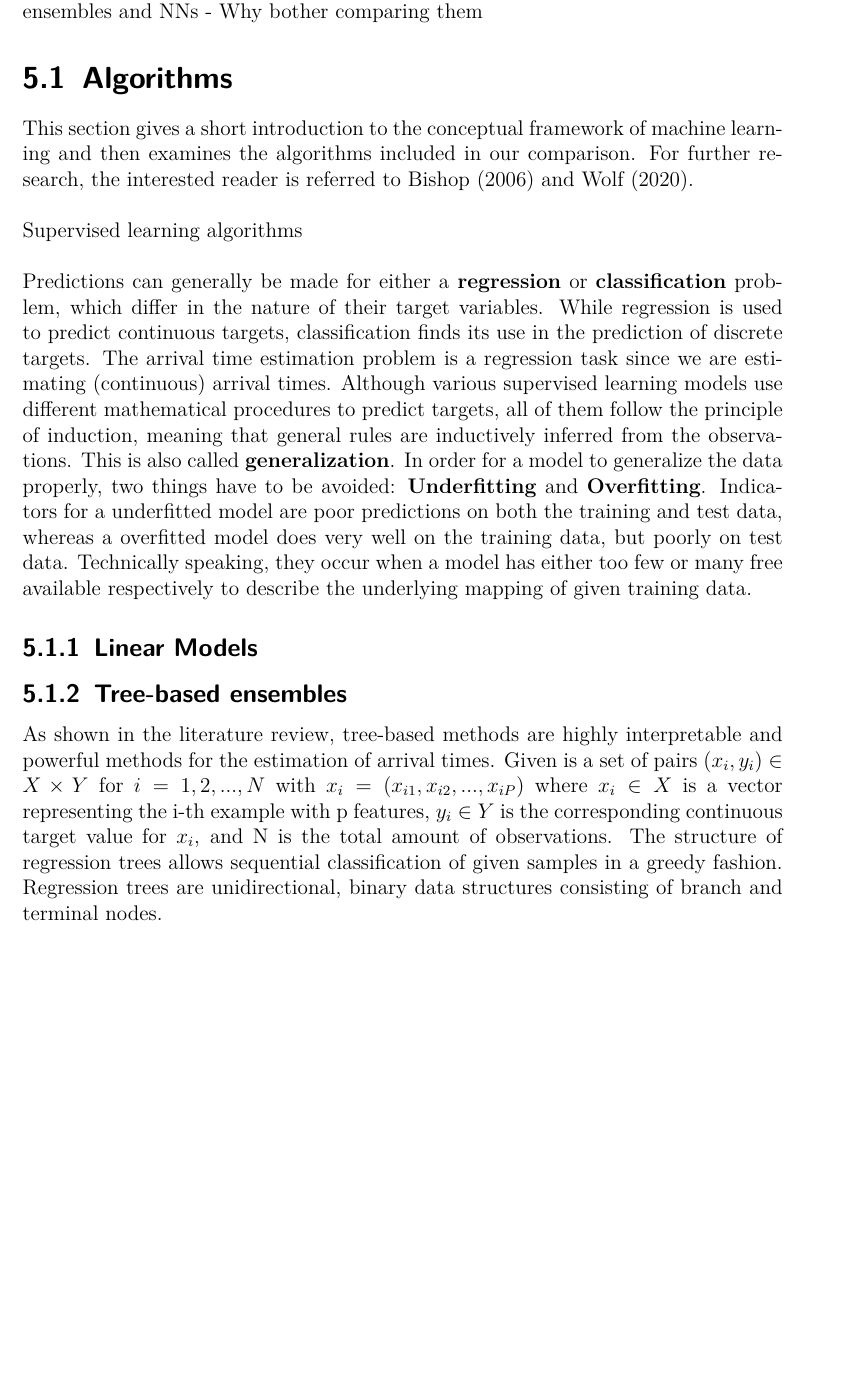
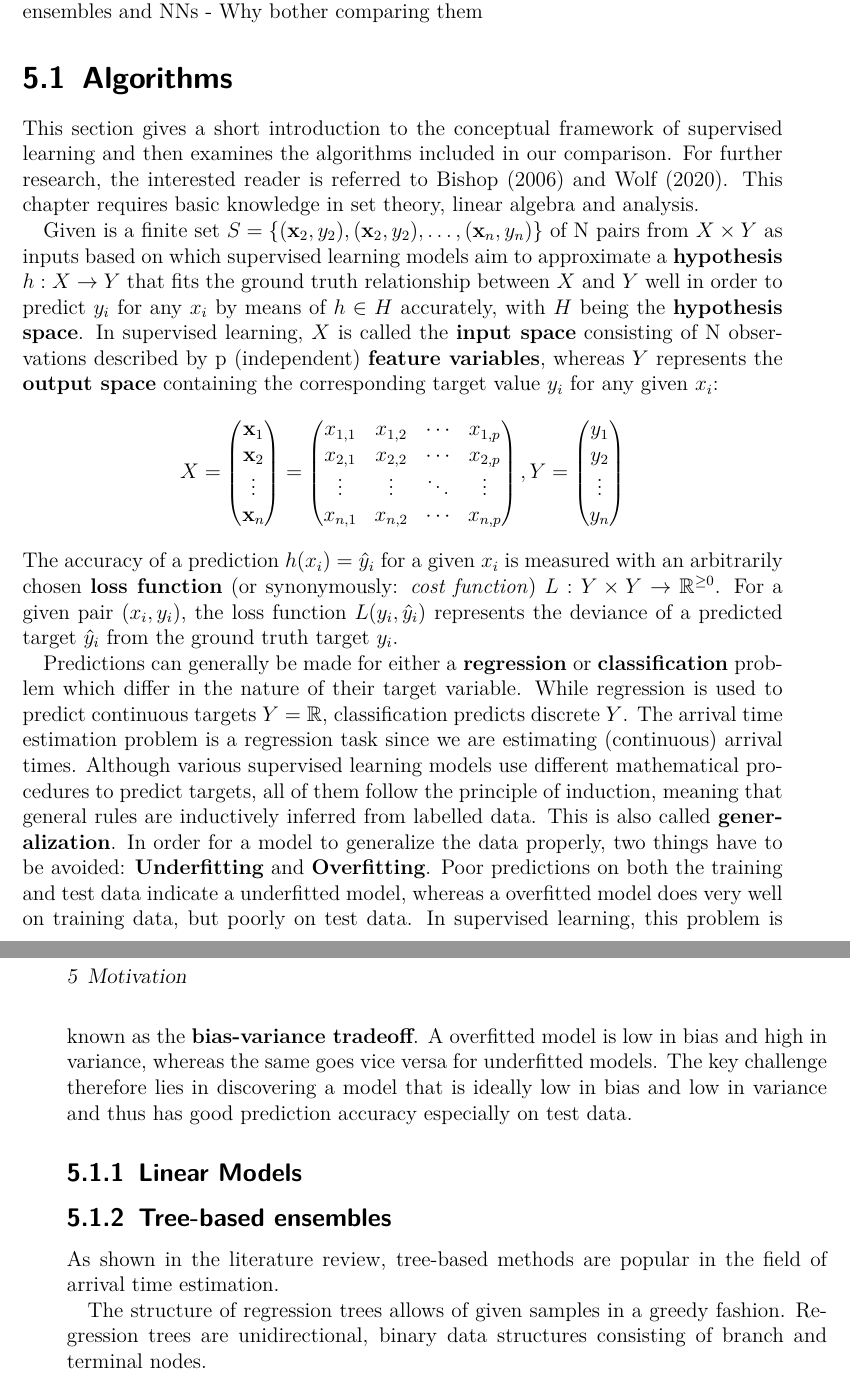
Before and after one commit to geezah/BachelorThesis, a LaTeX thesis (ds_latex/ds_seminar.tex, which reads ds_latex/Solution.tex): part of page 15 of 22 before the commit and two parts of pages 15 and 16 of 22 after it, the two joined at a grey line, cut so that both start at the same text, the shorter picture padded with empty space. Compiled offline with pdfLaTeX; a LaTeX package or settings file that is missing is left out.

Commit message:
Worked on introduction to supervised learning

```diff
--- a/ds_latex/Solution.tex
+++ b/ds_latex/Solution.tex
@@ -12,24 +12,51 @@ Section 4.4 defines the process by which we evaluate the algorithms in order to
 
 
 \section{Algorithms}
-This section gives a short introduction to the conceptual framework of machine learning and then examines the algorithms included in our comparison. For further research, the interested reader is referred to \cite{Bishop} and \cite{SLFoundations}.
-\newline
-\newline
-Supervised learning algorithms
-\newline
-\newline
-Predictions can generally be made for either a \textbf{regression} or \textbf{classification} problem, which differ in the nature of their target variables. While regression is used to predict continuous targets, classification finds its use in the prediction of discrete targets. The arrival time estimation problem is a regression task since we are estimating (continuous) arrival times.
-Although various supervised learning models use different mathematical procedures to predict targets, all of them follow the principle of induction, meaning that general rules are inductively inferred from the observations. This is also called \textbf{generalization}.
-In order for a model to generalize the data properly, two things have to be avoided: \textbf{Underfitting} and \textbf{Overfitting}. Indicators for a underfitted model are poor predictions on both the training and test data, whereas a overfitted model does very well on the training data, but poorly on test data. Technically speaking, they occur when a model has either too few or many free available respectively to describe the underlying mapping of given training data.
+
+This section gives a short introduction to the conceptual framework of supervised learning and then examines the algorithms included in our comparison. For further research, the interested reader is referred to \cite{Bishop} and \cite{SLFoundations}. This chapter requires basic knowledge in set theory, linear algebra and analysis.
+
+Given is a finite set $ S = \{(\textbf{x}_{2}, y_2), (\textbf{x}_{2}, y_2), \dots, (\textbf{x}_{n}, y_n)\}$ of N pairs from $ X \times Y $ as inputs based on which supervised learning models aim to approximate a \textbf{hypothesis} $ h: X \to Y $  that fits the ground truth relationship between $ X $ and $ Y $ well in order to predict $ y_i $ for any $ x_i $ by means of $ h \in H $ accurately, with $ H $ being the \textbf{hypothesis space}. In supervised learning, $ X $ is called the \textbf{input space} consisting of N observations described by p (independent) \textbf{feature variables}, whereas $ Y $ represents the \textbf{output space} containing the corresponding target value $ y_i $ for any given $ x_i $:
+\begin{equation*}
+X =
+\begin{pmatrix}
+\textbf{x}_{1} \\
+\textbf{x}_{2} \\
+\vdots \\
+\textbf{x}_{n} \\
+\end{pmatrix}
+=
+\begin{pmatrix}
+x_{1,1} & x_{1,2} & \cdots & x_{1,p} \\
+x_{2,1} & x_{2,2} & \cdots & x_{2,p} \\
+\vdots  & \vdots  & \ddots & \vdots \\
+x_{n,1} & x_{n,2} & \cdots & x_{n,p} \\
+\end{pmatrix}
+,
+Y =
+\begin{pmatrix}
+y_{1} \\
+y_{2} \\
+\vdots \\
+y_{n} \\
+\end{pmatrix}
+\end{equation*}
+The accuracy of a prediction $ h(x_i) = \hat{y}_{i} $ for a given $ x_i $ is measured with an arbitrarily chosen \textbf{loss function} (or synonymously: \textit{cost function}) $ L : Y \times Y \to \mathbb{R}^{\geq 0}$.
+For a given pair $ (x_i, y_i) $, the loss function $ L(y_i, \hat{y}_i) $ represents the deviance of a predicted target $ \hat{y}_{i} $ from the ground truth target $ y_i $.
+
+
+Predictions can generally be made for either a \textbf{regression} or \textbf{classification} problem which differ in the nature of their target variable. While regression is used to predict continuous targets $ Y = \mathbb{R} $, classification predicts discrete $ Y $. The arrival time estimation problem is a regression task since we are estimating (continuous) arrival times.
+Although various supervised learning models use different mathematical procedures to predict targets, all of them follow the principle of induction, meaning that general rules are inductively inferred from labelled data. This is also called \textbf{generalization}.
+In order for a model to generalize the data properly, two things have to be avoided: \textbf{Underfitting} and \textbf{Overfitting}. Poor predictions on both the training and test data indicate a underfitted model, whereas a overfitted model does very well on training data, but poorly on test data. In supervised learning, this problem is known as the \textbf{bias-variance tradeoff}. A overfitted model is low in bias and high in variance, whereas the same goes vice versa for underfitted models. The key challenge therefore lies in discovering a model that is ideally low in bias and low in variance and thus has good prediction accuracy especially on test data.
 
 \subsection{Linear Models}
 
 \subsection{Tree-based ensembles}
 
-As shown in the literature review, tree-based methods are highly interpretable and powerful methods for the estimation of arrival times. Given is a set of pairs $ (x_i, y_i) \in X \times Y$ for $ i = 1,2, ..., N $ with $ x_i = (x_{i1}, x_{i2}, ..., x_{iP}) $ where $ x_i \in X$ is a vector representing the i-th example with p features, $ y_i \in Y$ is the corresponding continuous target value for $ x_i $, and N is the total amount of observations. The structure of regression trees allows sequential classification of given samples in a greedy fashion. Regression trees are unidirectional, binary data structures consisting of branch and terminal nodes.
+As shown in the literature review, tree-based methods are popular in the field of arrival time estimation.
+
+The structure of regression trees allows  of given samples in a greedy fashion. Regression trees are unidirectional, binary data structures consisting of branch and terminal nodes.
 
 Let M denote the amount of terminal nodes and $ R_m $ with $ m = 1, ..., M $ the m-th terminal node.
-
 
 
 
```
